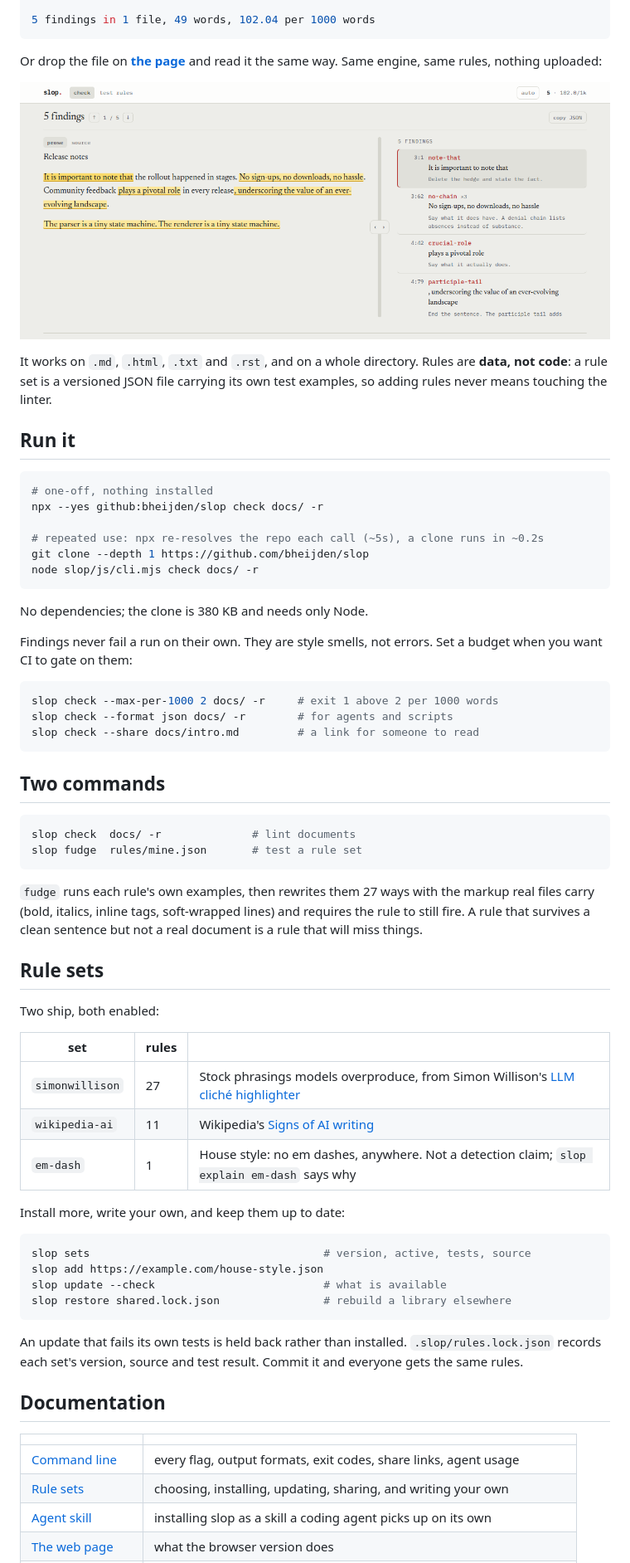
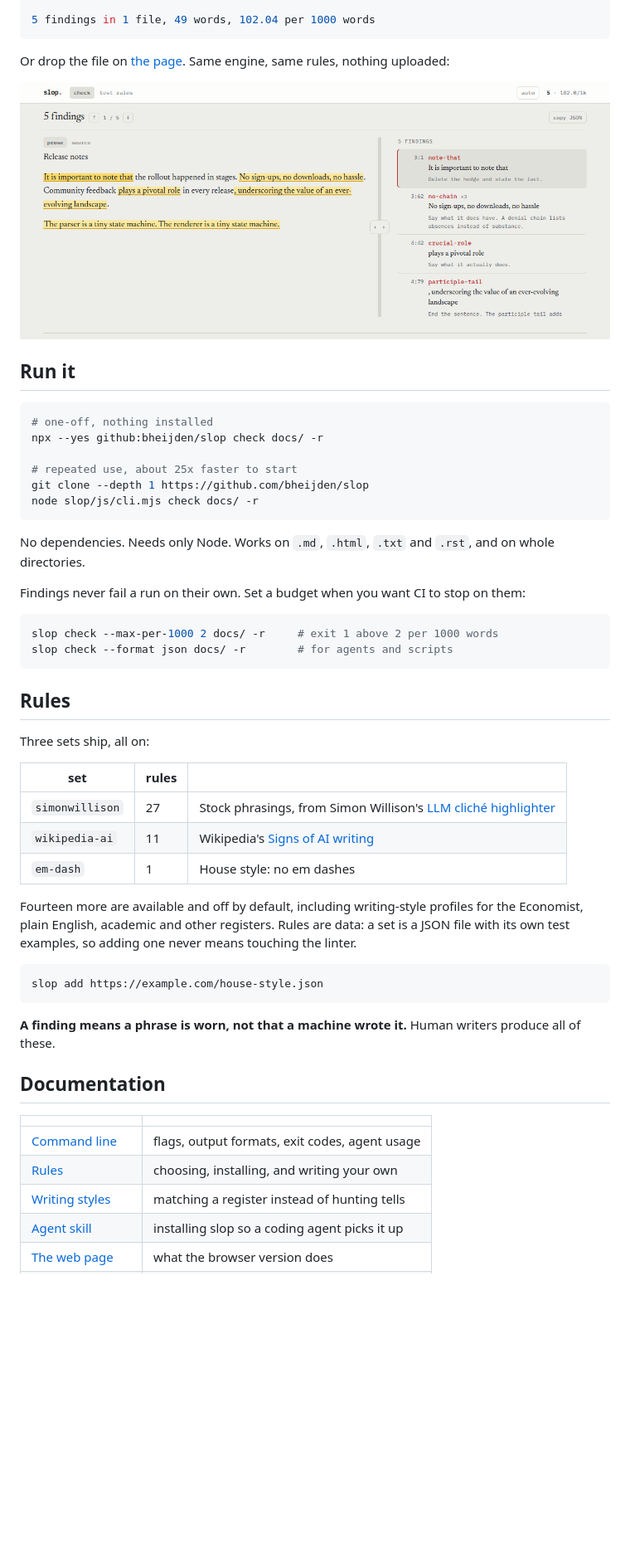
Before and after one commit to bheijden/slop, a Markdown page: README.md, the part around one of its changes. Shown at 83% size. Rendered like a GitHub page; blank space fills up the shorter version.

````diff
--- a/README.md
+++ b/README.md
@@ -33,8 +35,8 @@ release-notes.md (49 words, 5 findings)
 5 findings in 1 file, 49 words, 102.04 per 1000 words
 ```
 
-Or drop the file on **[the page](https://bheijden.github.io/slop/)** and read it
-the same way. Same engine, same rules, nothing uploaded:
+Or drop the file on [the page](https://bheijden.github.io/slop/). Same engine,
+same rules, nothing uploaded:
 
 <p align="center">
   <picture>
@@ -43,72 +45,56 @@ the same way. Same engine, same rules, nothing uploaded:
   </picture>
 </p>
 
-It works on `.md`, `.html`, `.txt` and `.rst`, and on a whole directory. Rules
-are **data, not code**: a rule set is a versioned JSON file carrying its own
-test examples, so adding rules never means touching the linter.
-
 ## Run it
 
 ```sh
 # one-off, nothing installed
 npx --yes github:bheijden/slop check docs/ -r
 
-# repeated use: npx re-resolves the repo each call (~5s), a clone runs in ~0.2s
+# repeated use, about 25x faster to start
 git clone --depth 1 https://github.com/bheijden/slop
 node slop/js/cli.mjs check docs/ -r
 ```
 
-No dependencies; the clone is 380 KB and needs only Node.
+No dependencies. Needs only Node. Works on `.md`, `.html`, `.txt` and `.rst`,
+and on whole directories.
 
-Findings never fail a run on their own. They are style smells, not errors. Set
-a budget when you want CI to gate on them:
+Findings never fail a run on their own. Set a budget when you want CI to stop
+on them:
 
 ```sh
 slop check --max-per-1000 2 docs/ -r     # exit 1 above 2 per 1000 words
 slop check --format json docs/ -r        # for agents and scripts
-slop check --share docs/intro.md         # a link for someone to read
 ```
 
-## Two commands
+## Rules
 
-```sh
-slop check  docs/ -r              # lint documents
-slop fudge  rules/mine.json       # test a rule set
-```
-
-`fudge` runs each rule's own examples, then rewrites them 27 ways with the
-markup real files carry (bold, italics, inline tags, soft-wrapped lines) and
-requires the rule to still fire. A rule that survives a clean sentence but not a
-real document is a rule that will miss things.
-
-## Rule sets
-
-Two ship, both enabled:
+Three sets ship, all on:
 
 | set | rules | |
 |---|---|---|
-| `simonwillison` | 27 | Stock phrasings models overproduce, from Simon Willison's [LLM cliché highlighter](https://tools.simonwillison.net/llm-cliche-highlighter) |
+| `simonwillison` | 27 | Stock phrasings, from Simon Willison's [LLM cliché highlighter](https://tools.simonwillison.net/llm-cliche-highlighter) |
 | `wikipedia-ai` | 11 | Wikipedia's [Signs of AI writing](https://en.wikipedia.org/wiki/Wikipedia:Signs_of_AI_writing) |
-| `em-dash` | 1 | House style: no em dashes, anywhere. Not a detection claim; `slop explain em-dash` says why |
+| `em-dash` | 1 | House style: no em dashes |
 
-Install more, write your own, and keep them up to date:
+Fourteen more are available and off by default, including writing-style profiles
+for the Economist, plain English, academic and other registers. Rules are data:
+a set is a JSON file with its own test examples, so adding one never means
+touching the linter.
 
 ```sh
-slop sets                                    # version, active, tests, source
 slop add https://example.com/house-style.json
-slop update --check                          # what is available
-slop restore shared.lock.json                # rebuild a library elsewhere
 ```
 
-An update that fails its own tests is held back rather than installed.
-`.slop/rules.lock.json` records each set's version, source and test
-result. Commit it and everyone gets the same rules.
+**A finding means a phrase is worn, not that a machine wrote it.** Human writers
+produce all of these.
 
 ## Documentation
 
 | | |
 |---|---|
-| [Command line](docs/cli.md) | every flag, output formats, exit codes, share links, agent usage |
-| [Rule sets](docs/rules.md) | choosing, installing, updating, sharing, and writing your own |
-| [Agent skill](docs/skill.md) | installing slop as a skill a coding agent picks up on its own |
+| [Command line](docs/cli.md) | flags, output formats, exit codes, agent usage |
+| [Rules](docs/rules.md) | choosing, installing, and writing your own |
+| [Writing styles](docs/styles.md) | matching a register instead of hunting tells |
+| [Agent skill](docs/skill.md) | installing slop so a coding agent picks it up |
 | [The web page](docs/web.md) | what the browser version does |
````
Also changed, not shown: other parts of README.md (+18 -66 lines), docs/rules.md (+44 -0 lines).
